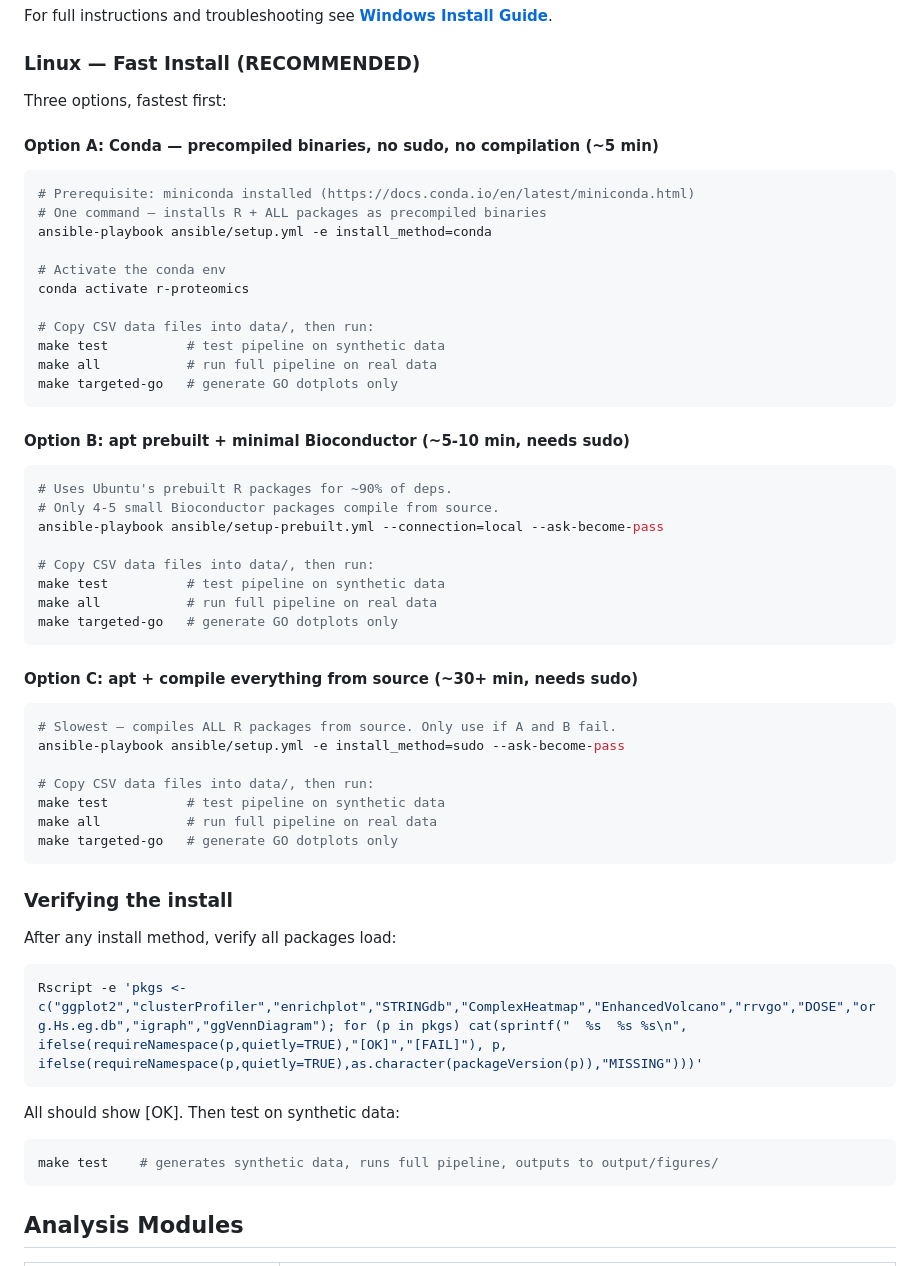
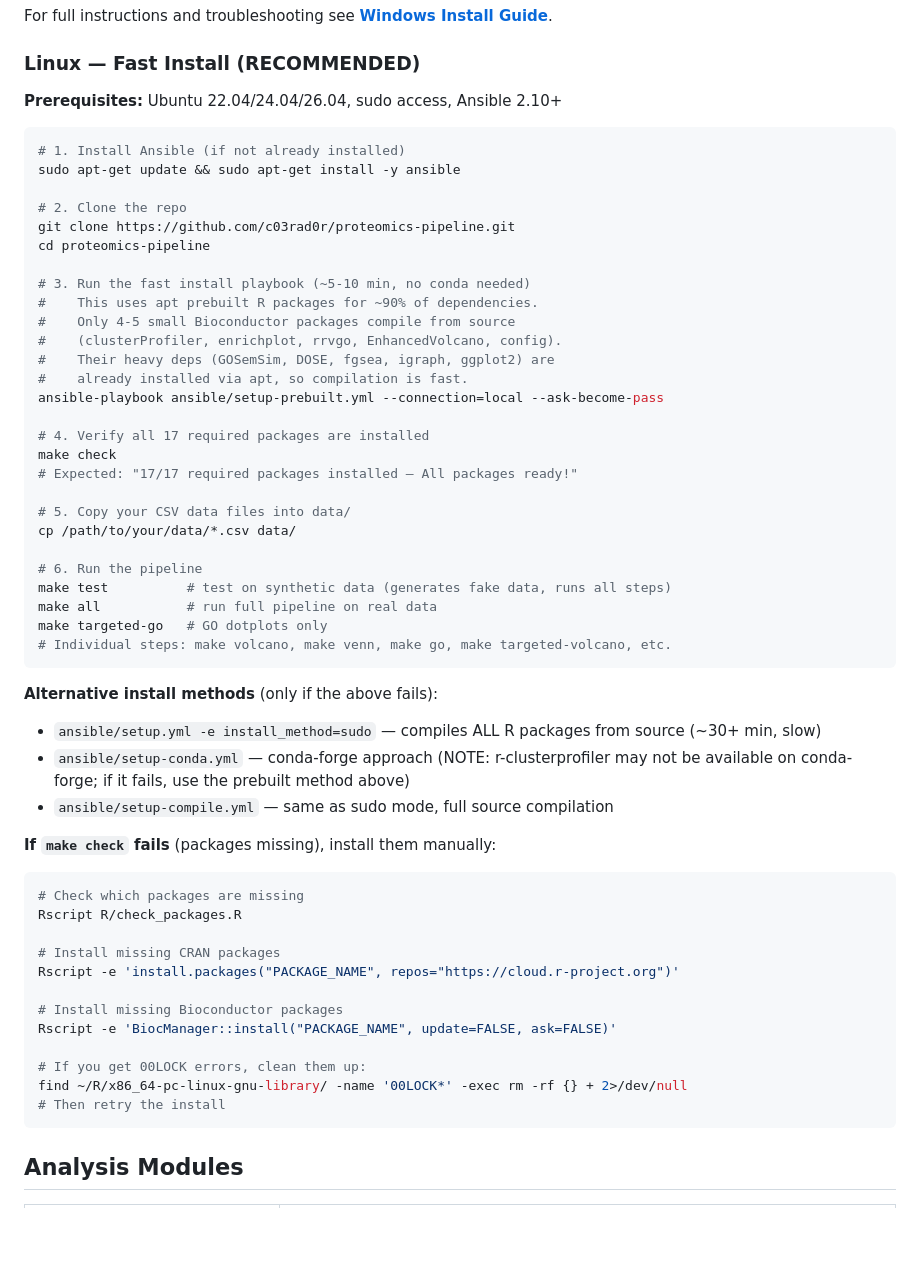
Before and after one commit to felixfelix-bot/proteomics-pipeline, a Markdown page: README.md, the part around the change. GitHub-like rendering; blank space fills up the shorter version.

Commit message:
docs: README fast install — apt prebuilt as primary, clear replication steps
- setup-prebuilt.yml is now the RECOMMENDED install path (~5-10 min)
- Conda moved to alternatives (r-clusterprofiler not on conda-forge)
- Added step-by-step replication: clone → playbook → check → run
- Added troubleshooting for 00LOCK errors
- Removed broken package verification one-liner (use 'make check')

````diff
--- a/README.md
+++ b/README.md
@@ -35,61 +35,59 @@ For full instructions and troubleshooting see **[Windows Install Guide](docs/WIN
 
 ### Linux — Fast Install (RECOMMENDED)
 
-Three options, fastest first:
-
-#### Option A: Conda — precompiled binaries, no sudo, no compilation (~5 min)
+**Prerequisites:** Ubuntu 22.04/24.04/26.04, sudo access, Ansible 2.10+
 
 ```bash
-# Prerequisite: miniconda installed (https://docs.conda.io/en/latest/miniconda.html)
-# One command — installs R + ALL packages as precompiled binaries
-ansible-playbook ansible/setup.yml -e install_method=conda
+# 1. Install Ansible (if not already installed)
+sudo apt-get update && sudo apt-get install -y ansible
 
-# Activate the conda env
-conda activate r-proteomics
+# 2. Clone the repo
+git clone https://github.com/c03rad0r/proteomics-pipeline.git
+cd proteomics-pipeline
 
-# Copy CSV data files into data/, then run:
-make test          # test pipeline on synthetic data
+# 3. Run the fast install playbook (~5-10 min, no conda needed)
+#    This uses apt prebuilt R packages for ~90% of dependencies.
+#    Only 4-5 small Bioconductor packages compile from source
+#    (clusterProfiler, enrichplot, rrvgo, EnhancedVolcano, config).
+#    Their heavy deps (GOSemSim, DOSE, fgsea, igraph, ggplot2) are
+#    already installed via apt, so compilation is fast.
+ansible-playbook ansible/setup-prebuilt.yml --connection=local --ask-become-pass
+
+# 4. Verify all 17 required packages are installed
+make check
+# Expected: "17/17 required packages installed — All packages ready!"
+
+# 5. Copy your CSV data files into data/
+cp /path/to/your/data/*.csv data/
+
+# 6. Run the pipeline
+make test          # test on synthetic data (generates fake data, runs all steps)
 make all           # run full pipeline on real data
-make targeted-go   # generate GO dotplots only
+make targeted-go   # GO dotplots only
+# Individual steps: make volcano, make venn, make go, make targeted-volcano, etc.
 ```
 
-#### Option B: apt prebuilt + minimal Bioconductor (~5-10 min, needs sudo)
+**Alternative install methods** (only if the above fails):
+
+- `ansible/setup.yml -e install_method=sudo` — compiles ALL R packages from source (~30+ min, slow)
+- `ansible/setup-conda.yml` — conda-forge approach (NOTE: r-clusterprofiler may not be available on conda-forge; if it fails, use the prebuilt method above)
+- `ansible/setup-compile.yml` — same as sudo mode, full source compilation
+
+**If `make check` fails** (packages missing), install them manually:
 
 ```bash
-# Uses Ubuntu's prebuilt R packages for ~90% of deps.
-# Only 4-5 small Bioconductor packages compile from source.
-ansible-playbook ansible/setup-prebuilt.yml --connection=local --ask-become-pass
+# Check which packages are missing
+Rscript R/check_packages.R
 
-# Copy CSV data files into data/, then run:
-make test          # test pipeline on synthetic data
-make all           # run full pipeline on real data
-make targeted-go   # generate GO dotplots only
-```
+# Install missing CRAN packages
+Rscript -e 'install.packages("PACKAGE_NAME", repos="https://cloud.r-project.org")'
 
-#### Option C: apt + compile everything from source (~30+ min, needs sudo)
+# Install missing Bioconductor packages
+Rscript -e 'BiocManager::install("PACKAGE_NAME", update=FALSE, ask=FALSE)'
 
-```bash
-# Slowest — compiles ALL R packages from source. Only use if A and B fail.
-ansible-playbook ansible/setup.yml -e install_method=sudo --ask-become-pass
-
-# Copy CSV data files into data/, then run:
-make test          # test pipeline on synthetic data
-make all           # run full pipeline on real data
-make targeted-go   # generate GO dotplots only
-```
-
-### Verifying the install
-
-After any install method, verify all packages load:
-
-```bash
-Rscript -e 'pkgs <- c("ggplot2","clusterProfiler","enrichplot","STRINGdb","ComplexHeatmap","EnhancedVolcano","rrvgo","DOSE","org.Hs.eg.db","igraph","ggVennDiagram"); for (p in pkgs) cat(sprintf("  %s  %s %s\n", ifelse(requireNamespace(p,quietly=TRUE),"[OK]","[FAIL]"), p, ifelse(requireNamespace(p,quietly=TRUE),as.character(packageVersion(p)),"MISSING")))'
-```
-
-All should show [OK]. Then test on synthetic data:
-
-```bash
-make test    # generates synthetic data, runs full pipeline, outputs to output/figures/
+# If you get 00LOCK errors, clean them up:
+find ~/R/x86_64-pc-linux-gnu-library/ -name '00LOCK*' -exec rm -rf {} + 2>/dev/null
+# Then retry the install
 ```
 
 ## Analysis Modules
````
